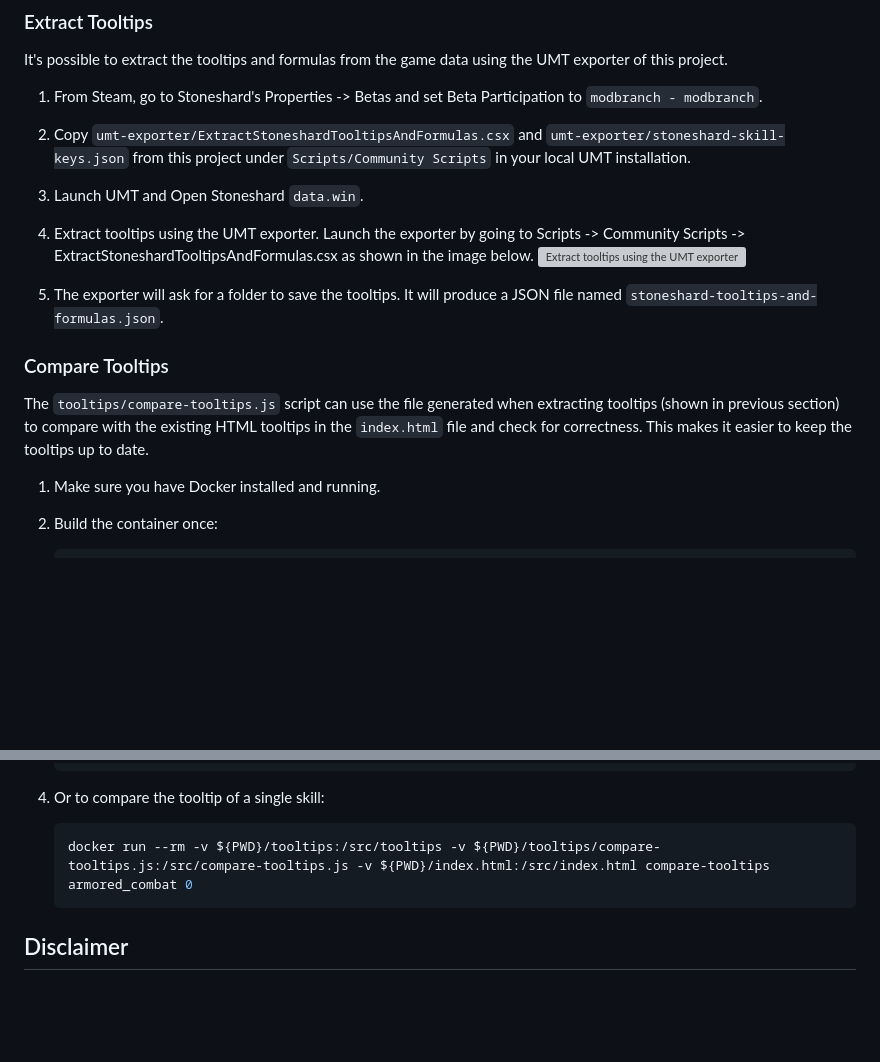
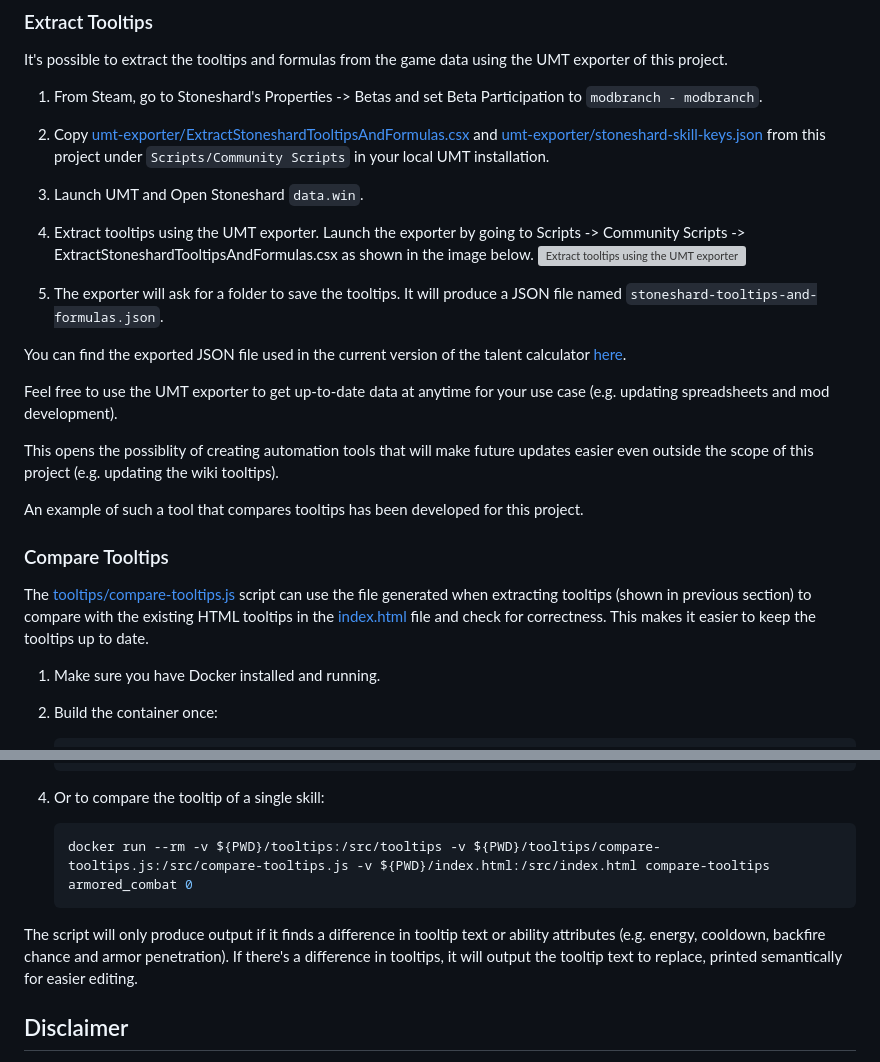
Before and after one commit to nstratos/stoneshard-talent-calculator, a Markdown page: README.md, 2 parts joined by grey strips. Rendered like a GitHub page; blank space fills up the shorter version; grey boxes are pictures that could not be loaded.

Commit message:
Document possible uses of the UMT exporter and add file links (#200)

````diff
--- a/README.md
+++ b/README.md
@@ -61,7 +61,7 @@ It's possible to extract the tooltips and formulas from the game data using the
 
 1. From Steam, go to Stoneshard's Properties -> Betas and set Beta Participation to `modbranch - modbranch`.
 
-2. Copy `umt-exporter/ExtractStoneshardTooltipsAndFormulas.csx` and `umt-exporter/stoneshard-skill-keys.json` from this project under `Scripts/Community Scripts` in your local UMT installation.
+2. Copy [umt-exporter/ExtractStoneshardTooltipsAndFormulas.csx](umt-exporter/ExtractStoneshardTooltipsAndFormulas.csx) and [umt-exporter/stoneshard-skill-keys.json](umt-exporter/stoneshard-skill-keys.json) from this project under `Scripts/Community Scripts` in your local UMT installation.
 
 3. Launch UMT and Open Stoneshard `data.win`.
 
@@ -70,9 +70,17 @@ It's possible to extract the tooltips and formulas from the game data using the
 
 5. The exporter will ask for a folder to save the tooltips. It will produce a JSON file named `stoneshard-tooltips-and-formulas.json`.
 
+You can find the exported JSON file used in the current version of the talent calculator [here](tooltips/stoneshard-tooltips-and-formulas.json).
+
+Feel free to use the UMT exporter to get up-to-date data at anytime for your use case (e.g. updating spreadsheets and mod development).
+
+This opens the possiblity of creating automation tools that will make future updates easier even outside the scope of this project (e.g. updating the wiki tooltips).
+
+An example of such a tool that compares tooltips has been developed for this project.
+
 ### Compare Tooltips
 
-The `tooltips/compare-tooltips.js` script can use the file generated when extracting tooltips (shown in previous section) to compare with the existing HTML tooltips in the `index.html` file and check for correctness. This makes it easier to keep the tooltips up to date.
+The [tooltips/compare-tooltips.js](tooltips/compare-tooltips.js) script can use the file generated when extracting tooltips (shown in previous section) to compare with the existing HTML tooltips in the [index.html](index.html) file and check for correctness. This makes it easier to keep the tooltips up to date.
 
 1. Make sure you have Docker installed and running.
 
@@ -91,6 +99,8 @@ The `tooltips/compare-tooltips.js` script can use the file generated when extrac
    docker run --rm -v ${PWD}/tooltips:/src/tooltips -v ${PWD}/tooltips/compare-tooltips.js:/src/compare-tooltips.js -v ${PWD}/index.html:/src/index.html compare-tooltips armored_combat 0
    ```
 
+The script will only produce output if it finds a difference in tooltip text or ability attributes (e.g. energy, cooldown, backfire chance and armor penetration). If there's a difference in tooltips, it will output the tooltip text to replace, printed semantically for easier editing.
+
 ## Disclaimer
 
 This project is a **fan-made** tool for *Stoneshard*, developed by Ink Stains Games. It is **not affiliated with, endorsed, or sponsored by Ink Stains Games or any of its representatives**.
````
